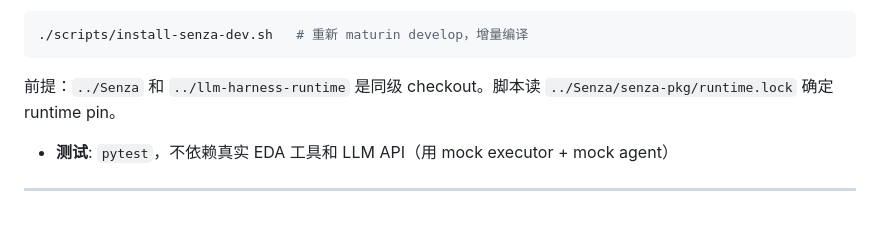
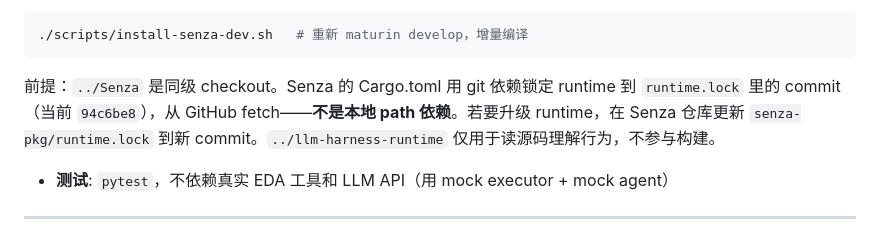
Before and after one commit to oh-my-harness/eda-studio, a Markdown page: CLAUDE.md, the part around the change. GitHub-like rendering.

Commit message:
docs: clarify runtime is git rev-pinned, not local path dep

````diff
--- a/CLAUDE.md
+++ b/CLAUDE.md
@@ -263,7 +263,7 @@ pip install -e .
 ./scripts/install-senza-dev.sh   # 重新 maturin develop，增量编译
 ```
 
-前提：`../Senza` 和 `../llm-harness-runtime` 是同级 checkout。脚本读 `../Senza/senza-pkg/runtime.lock` 确定 runtime pin。
+前提：`../Senza` 是同级 checkout。Senza 的 Cargo.toml 用 git 依赖锁定 runtime 到 `runtime.lock` 里的 commit（当前 `94c6be8`），从 GitHub fetch——**不是本地 path 依赖**。若要升级 runtime，在 Senza 仓库更新 `senza-pkg/runtime.lock` 到新 commit。`../llm-harness-runtime` 仅用于读源码理解行为，不参与构建。
 
 - **测试**: `pytest`，不依赖真实 EDA 工具和 LLM API（用 mock executor + mock agent）
 
````
